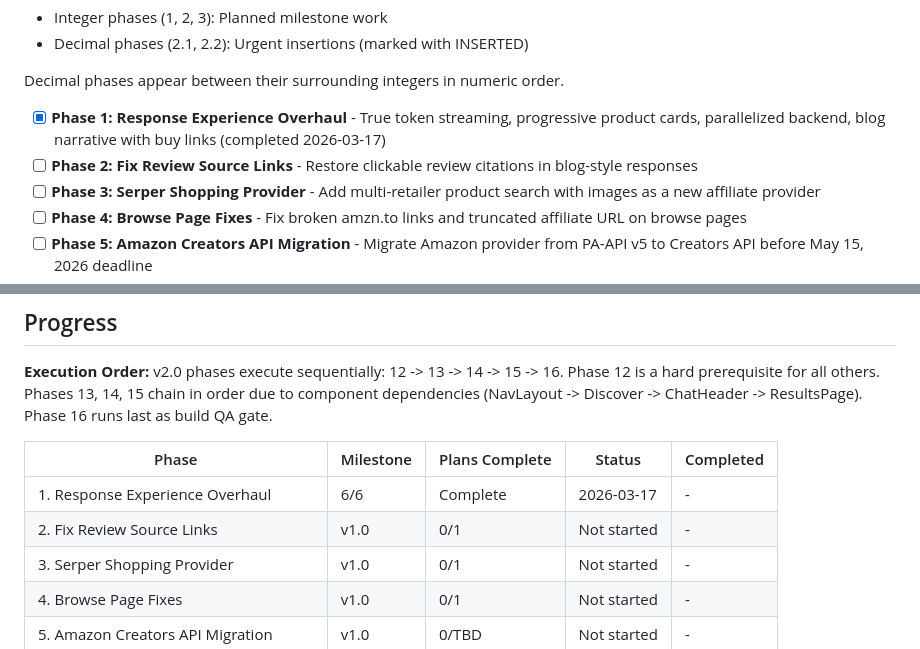
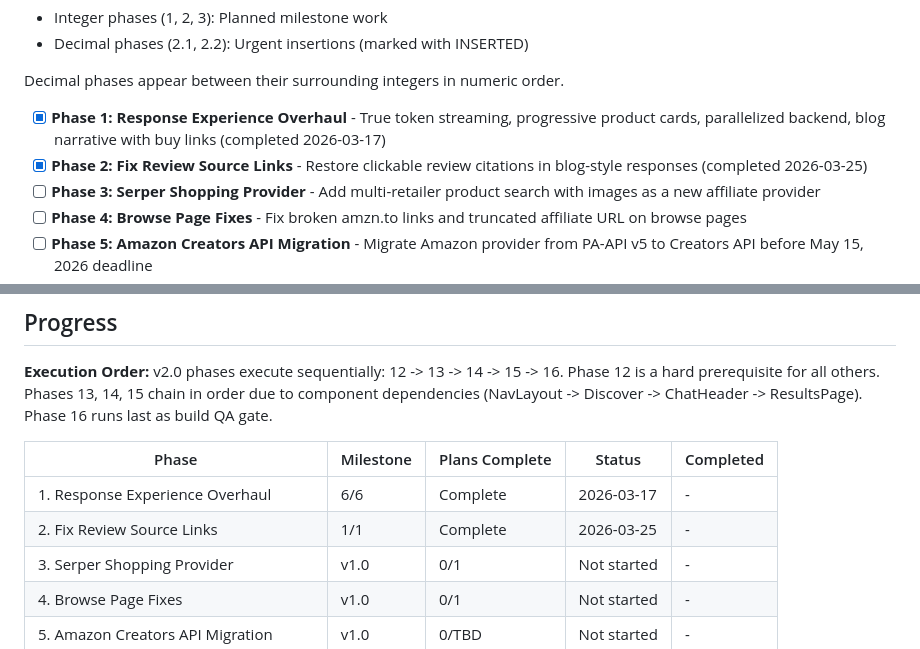
Before and after one commit to Bighabz/ReviewGuide-SourceCode, a Markdown page: .planning/ROADMAP.md, 2 parts joined by grey strips. GitHub-like rendering; folded sections open.

```diff
--- a/.planning/ROADMAP.md
+++ b/.planning/ROADMAP.md
@@ -17,7 +17,8 @@
 Decimal phases appear between their surrounding integers in numeric order.
 
 - [x] **Phase 1: Response Experience Overhaul** - True token streaming, progressive product cards, parallelized backend, blog narrative with buy links (completed 2026-03-17)
-- [ ] **Phase 2: Fix Review Source Links** - Restore clickable review citations in blog-style responses
+- [x] **Phase 2: Fix Review Source Links** - Restore clickable review citations in blog-style responses
+ (completed 2026-03-25)
 - [ ] **Phase 3: Serper Shopping Provider** - Add multi-retailer product search with images as a new affiliate provider
 - [ ] **Phase 4: Browse Page Fixes** - Fix broken amzn.to links and truncated affiliate URL on browse pages
 - [ ] **Phase 5: Amazon Creators API Migration** - Migrate Amazon provider from PA-API v5 to Creators API before May 15, 2026 deadline
@@ -295,7 +296,7 @@ v2.0 phases execute sequentially: 12 -> 13 -> 14 -> 15 -> 16. Phase 12 is a hard
 | Phase | Milestone | Plans Complete | Status | Completed |
 |-------|-----------|----------------|--------|-----------|
 | 1. Response Experience Overhaul | 6/6 | Complete   | 2026-03-17 | - |
-| 2. Fix Review Source Links | v1.0 | 0/1 | Not started | - |
+| 2. Fix Review Source Links | 1/1 | Complete   | 2026-03-25 | - |
 | 3. Serper Shopping Provider | v1.0 | 0/1 | Not started | - |
 | 4. Browse Page Fixes | v1.0 | 0/1 | Not started | - |
 | 5. Amazon Creators API Migration | v1.0 | 0/TBD | Not started | - |
```
Also changed, not shown: other parts of .planning/ROADMAP.md (+1 -1 lines), .planning/STATE.md (+4 -2 lines), 1 other file.
